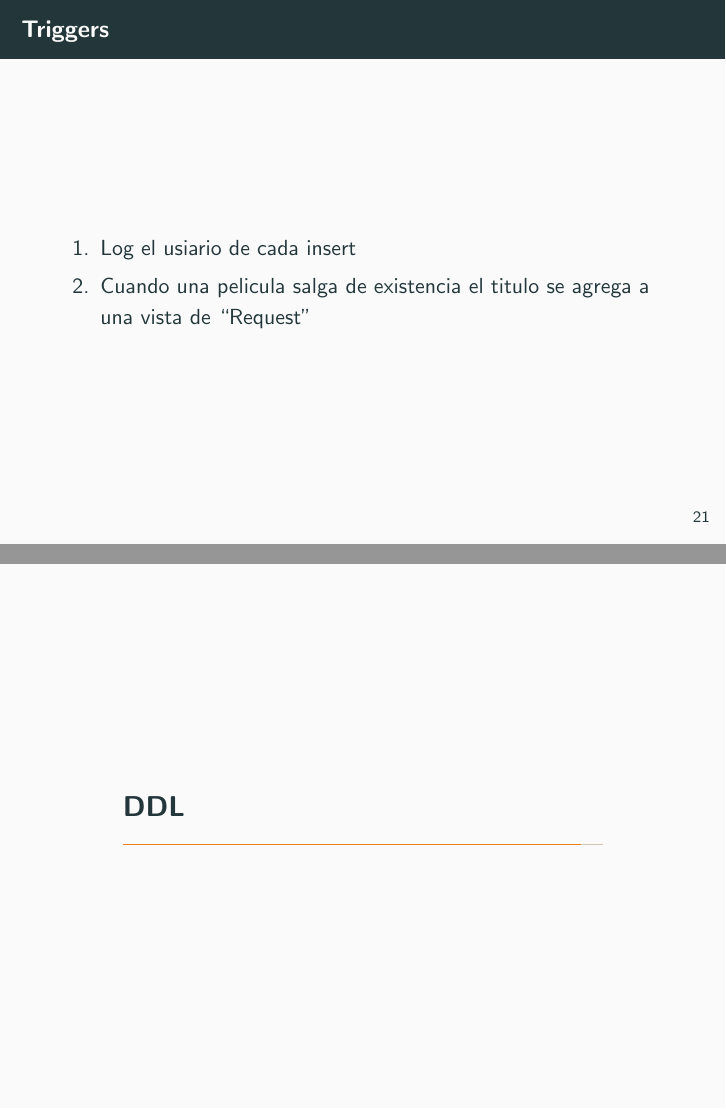
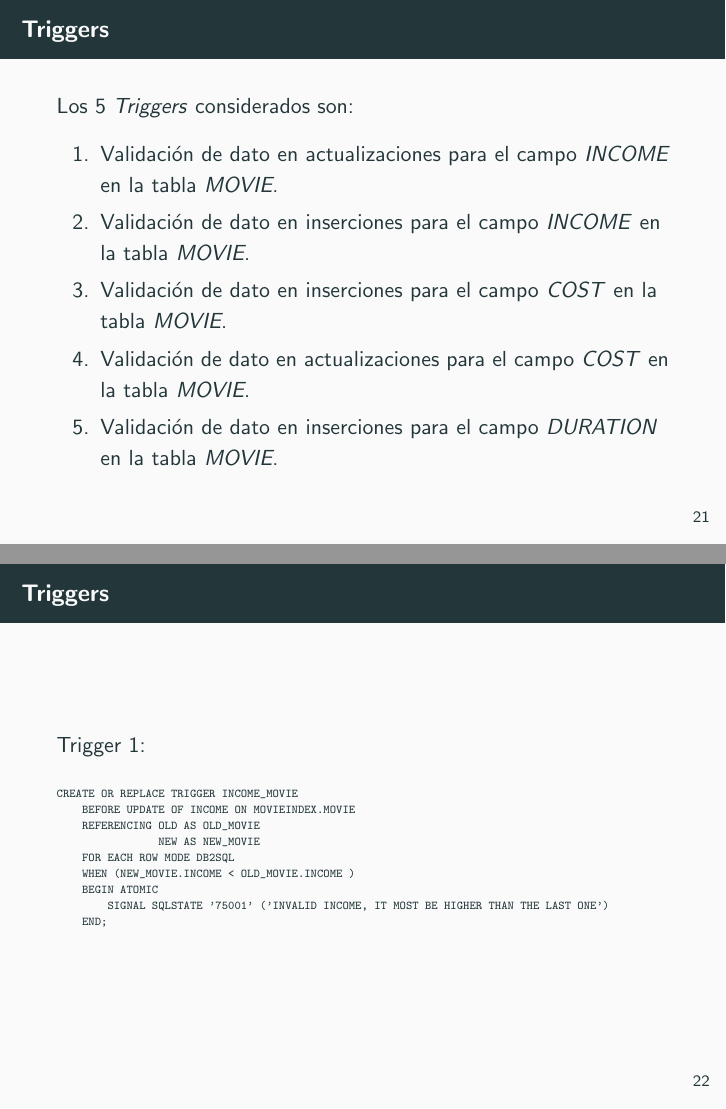
Before and after one commit to Mike325/database-project, LaTeX slides (presentacion/presentacion_proyecto_db_201802.tex): pages 29 and 30 of 31 before the commit and pages 29 and 30 of 34 after it, joined at a grey line. Compiled offline with pdfLaTeX.

Commit message:
Add files via upload

```diff
--- a/presentacion/presentacion_proyecto_db_201802.tex
+++ b/presentacion/presentacion_proyecto_db_201802.tex
@@ -358,19 +358,37 @@ END P1
 \end{tiny}
 \end{frame}
 
-\section{A implementar}
-
+\section{Triggers}
 
 \begin{frame}{Triggers}
+Los 5 \textit{Triggers} considerados son:
 \begin{itemize}
-\item[1.]Log el usiario de cada insert
-\item[2.]Cuando una pelicula salga de existencia el titulo se agrega a una vista de ``Request"
+\item[1.]Validaci\'on de dato en actualizaciones para el campo \textit{INCOME} en la tabla \textit{MOVIE}.
+\item[2.]Validaci\'on de dato en inserciones para el campo \textit{INCOME} en la tabla \textit{MOVIE}.
+\item[3.]Validaci\'on de dato en inserciones para el campo \textit{COST} en la tabla \textit{MOVIE}.
+\item[4.]Validaci\'on de dato en actualizaciones para el campo \textit{COST} en la tabla \textit{MOVIE}.
+\item[5.]Validaci\'on de dato en inserciones para el campo \textit{DURATION} en la tabla \textit{MOVIE}.
 
 \end{itemize}
 
 \end{frame}
 
-\section{DDL}
-\begin{frame}
 
+\begin{frame}[fragile]{Triggers}
+Trigger 1:
+\begin{tiny}
+\begin{verbatim}
+CREATE OR REPLACE TRIGGER INCOME_MOVIE
+    BEFORE UPDATE OF INCOME ON MOVIEINDEX.MOVIE
+    REFERENCING OLD AS OLD_MOVIE
+                NEW AS NEW_MOVIE
+    FOR EACH ROW MODE DB2SQL
+    WHEN (NEW_MOVIE.INCOME < OLD_MOVIE.INCOME )
+    BEGIN ATOMIC
+        SIGNAL SQLSTATE '75001' ('INVALID INCOME, IT MOST BE HIGHER THAN THE LAST ONE')
+    END;
+\end{verbatim}
+\end{tiny}
 \end{frame}
+
+\begin{frame}[fragile]{Triggers}
@@ -376,0 +398,5 @@ END P1
+CREATE OR REPLACE TRIGGER VALID_INCOME
+    BEFORE INSERT ON MOVIEINDEX.MOVIE
+    REFERENCING NEW AS NEW_MOVIE
+    FOR EACH ROW MODE DB2SQL
+    WHEN (NEW_MOVIE.INCOME <= 0)
@@ -376,0 +410 @@ END P1
+\begin{frame}[fragile]{Triggers}
@@ -376,0 +414,4 @@ END P1
+CREATE OR REPLACE TRIGGER VALID_COST
+    BEFORE INSERT ON MOVIEINDEX.MOVIE
+    REFERENCING NEW AS NEW_MOVIE
+    FOR EACH ROW MODE DB2SQL
@@ -376,0 +426 @@ END P1
+\begin{frame}[fragile]{Triggers}
@@ -376,0 +430,8 @@ END P1
+CREATE OR REPLACE TRIGGER COST_MOVIE
+    BEFORE UPDATE OF COST ON MOVIEINDEX.MOVIE
+    REFERENCING OLD AS OLD_MOVIE
+                NEW AS NEW_MOVIE
+    FOR EACH ROW MODE DB2SQL
+    WHEN (NEW_MOVIE.COST < OLD_MOVIE.COST )
+    BEGIN ATOMIC
+        SIGNAL SQLSTATE '75001' ('INVALID COST, IT MOST BE HIGHER THAN THE LAST ONE')
@@ -376,0 +443 @@ END P1
+\begin{frame}[fragile]{Triggers}
@@ -376,0 +447,3 @@ END P1
+CREATE OR REPLACE TRIGGER VALID_DURATION
+    BEFORE INSERT ON MOVIEINDEX.MOVIE
+    FOR EACH ROW MODE DB2SQL
```
Also changed, not shown: presentacion/presentacion_proyecto_db_201802.pdf, presentacion/presentacion_proyecto_db_201802.tex (41 more changed lines), 7 other files.
